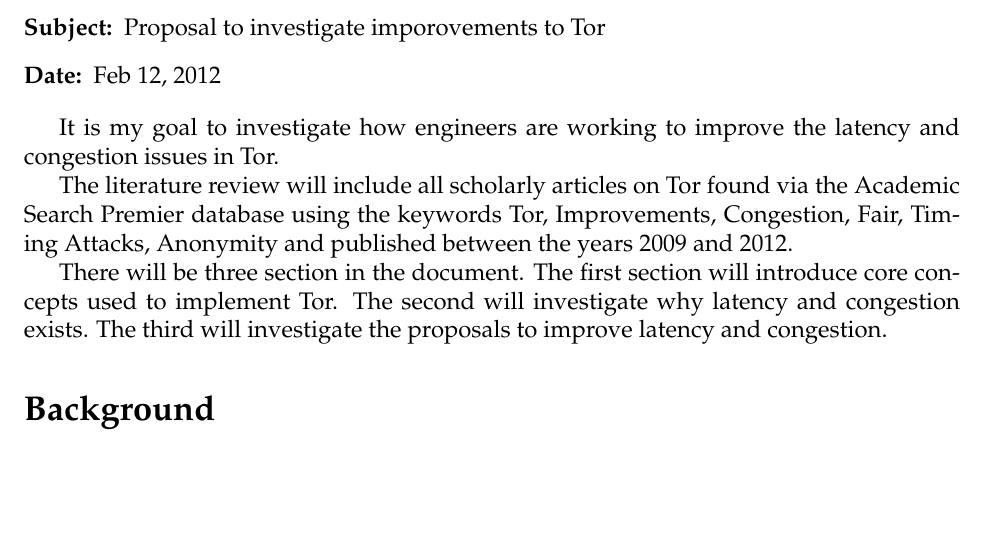
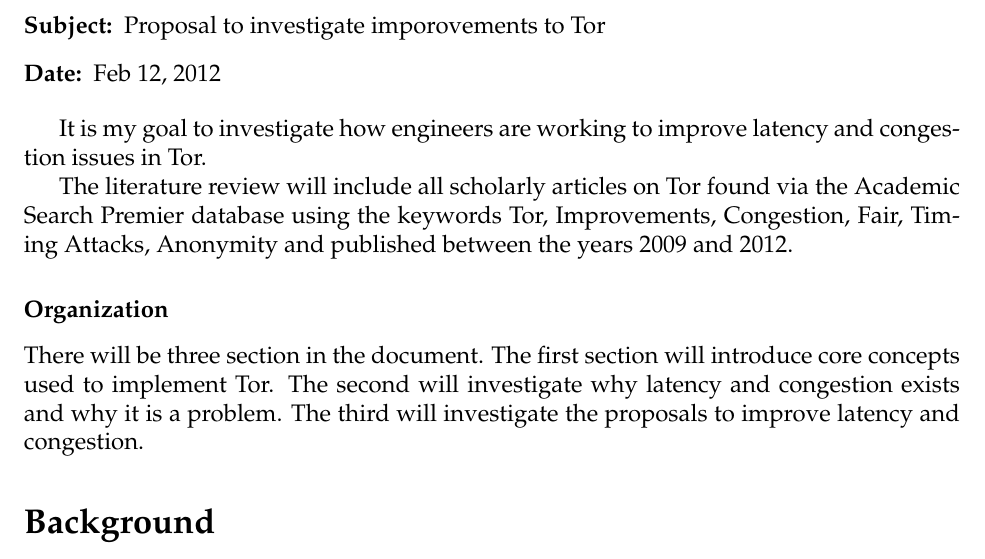
Before and after one commit to cythreal/WR327, a LaTeX document (Proposal/Draft2/sample.tex): part of page 1 of 3, cut so that both start at the same text, the shorter picture padded with empty space. Compiled offline with pdfLaTeX.

Commit message:
quick commit

```diff
--- a/Proposal/Draft2/sample.tex
+++ b/Proposal/Draft2/sample.tex
@@ -17,15 +17,16 @@
 \maketitle
 %\section*{Introduction}
 
-It is my goal to investigate how engineers are working to improve the latency and congestion issues in Tor.
+It is my goal to investigate how engineers are working to improve latency and congestion issues in Tor.
 
 The literature review will include all scholarly articles on Tor found via the Academic Search
 Premier database using the keywords Tor, Improvements, Congestion, Fair, Timing Attacks,
 Anonymity and published between the years 2009 and 2012.
 
+\subsubsection*{Organization}
 There will be three section in the document. The first section will introduce core concepts used to
-implement Tor. The second will investigate why latency and congestion exists. The third will
-investigate the proposals to improve latency and congestion.
+implement Tor. The second will investigate why latency and congestion exists and why it is a
+problem. The third will investigate the proposals to improve latency and congestion.
 
 \section*{Background}
 
```
